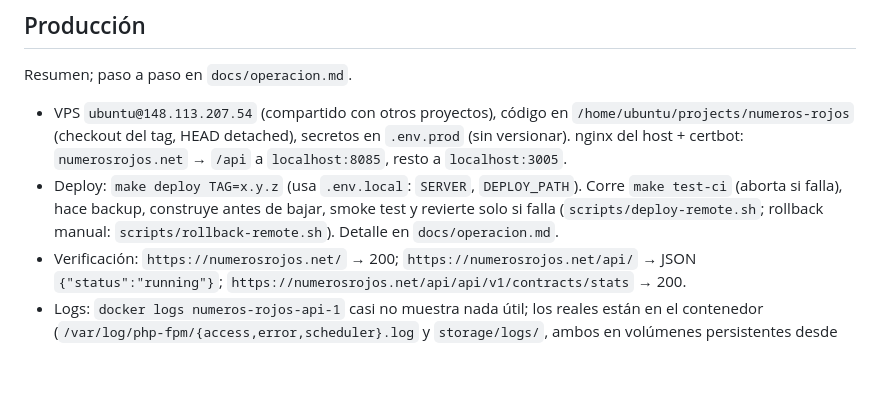
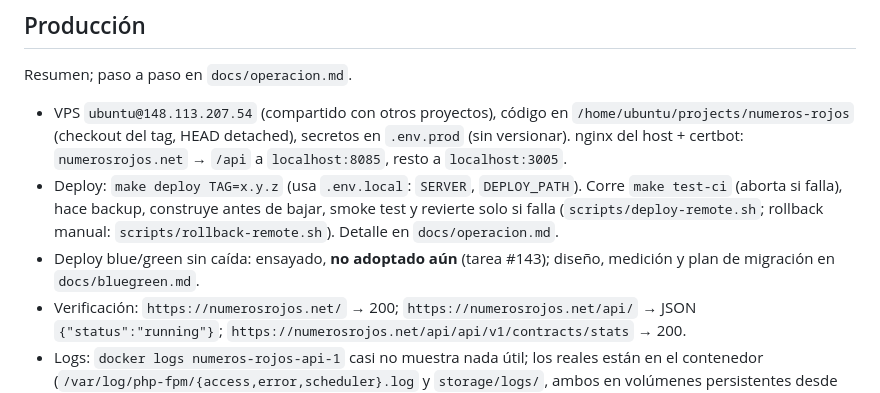
Before and after one commit to glesende/numeros-rojos, a Markdown page: CLAUDE.md, the part around the change. Drawn GitHub-style; blank space fills up the shorter version.

```diff
--- a/CLAUDE.md
+++ b/CLAUDE.md
@@ -32,6 +32,7 @@ Portal de transparencia del Club Atlético Independiente (Argentina): economía
 Resumen; paso a paso en `docs/operacion.md`.
 - VPS `ubuntu@148.113.207.54` (compartido con otros proyectos), código en `/home/ubuntu/projects/numeros-rojos` (checkout del tag, HEAD detached), secretos en `.env.prod` (sin versionar). nginx del host + certbot: `numerosrojos.net` → `/api` a `localhost:8085`, resto a `localhost:3005`.
 - Deploy: `make deploy TAG=x.y.z` (usa `.env.local`: `SERVER`, `DEPLOY_PATH`). Corre `make test-ci` (aborta si falla), hace backup, construye antes de bajar, smoke test y revierte solo si falla (`scripts/deploy-remote.sh`; rollback manual: `scripts/rollback-remote.sh`). Detalle en `docs/operacion.md`.
+- Deploy blue/green sin caída: ensayado, **no adoptado aún** (tarea #143); diseño, medición y plan de migración en `docs/bluegreen.md`.
 - Verificación: `https://numerosrojos.net/` → 200; `https://numerosrojos.net/api/` → JSON `{"status":"running"}`; `https://numerosrojos.net/api/api/v1/contracts/stats` → 200.
 - Logs: `docker logs numeros-rojos-api-1` casi no muestra nada útil; los reales están en el contenedor (`/var/log/php-fpm/{access,error,scheduler}.log` y `storage/logs/`, ambos en volúmenes persistentes desde 2026-10-29; `/var/log/nginx/` no).
 - **No hay backup de la base de datos** (ni cron ni dumps). Antes de cualquier migración destructiva hay que volcar a mano (ver `docs/operacion.md`).
```
Also changed, not shown: docs/bluegreen.md (+1 -1 lines), docs/operacion.md (+2 -0 lines).
